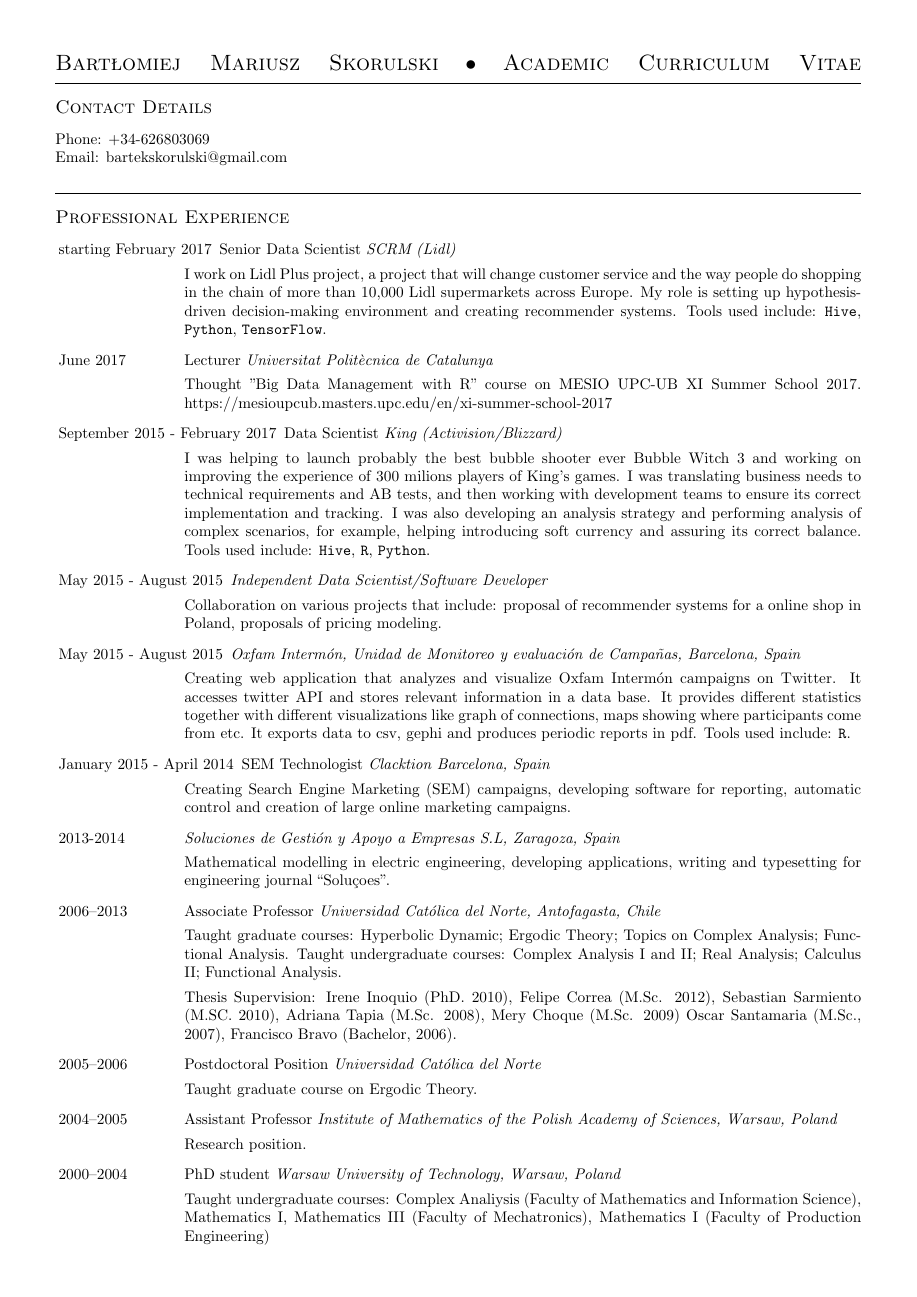
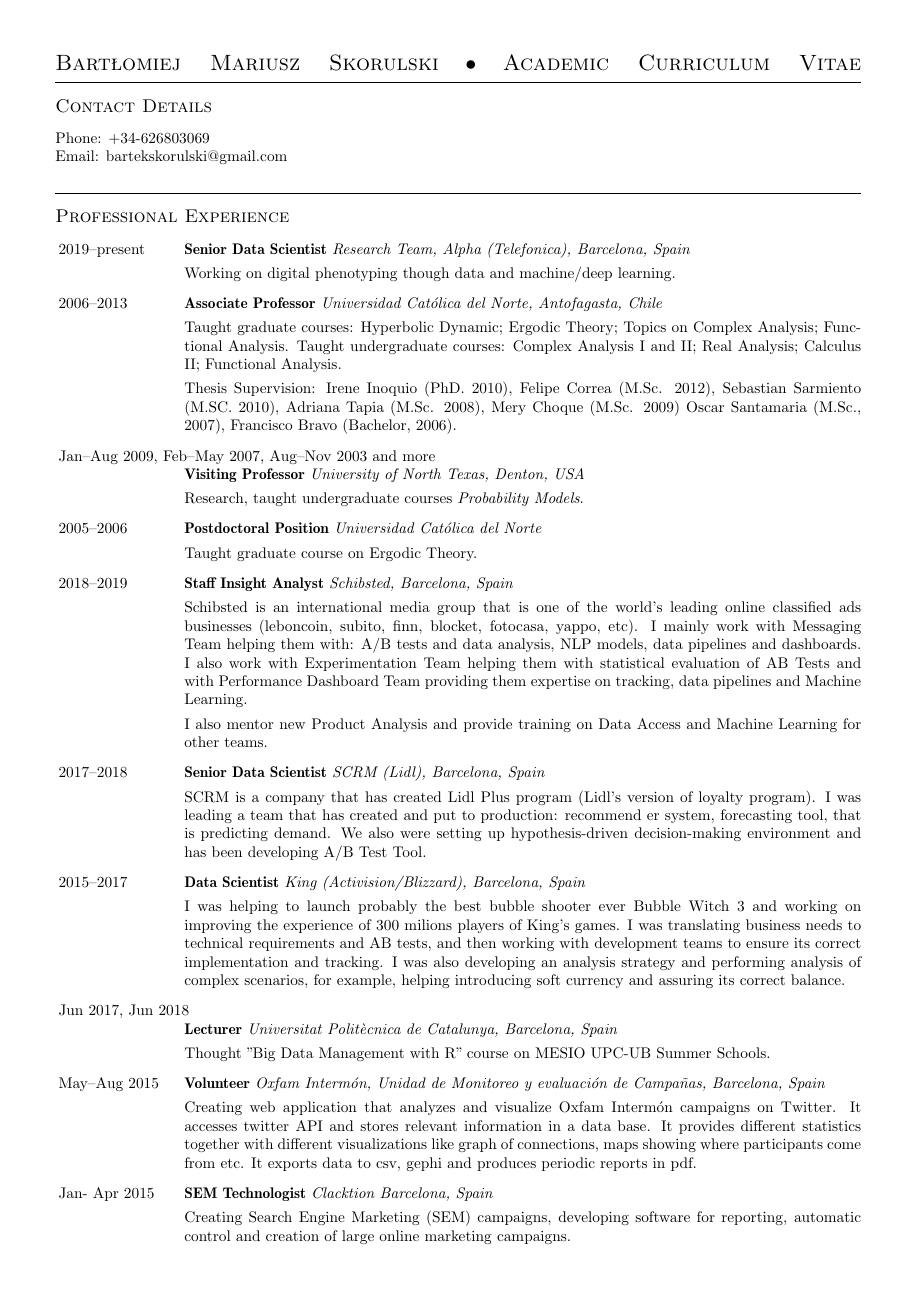
Before and after one commit to sbartek/bartekCv, a LaTeX CV (academicCV.tex): page 1 of 5 before the commit and page 1 of 4 after it. Compiled offline with pdfLaTeX.

Commit message:
new version of academic cv

```diff
--- a/academicCV.tex
+++ b/academicCV.tex
@@ -42,41 +42,65 @@ Email: \href{mailto:bartekskorulski@gmail.com}{bartekskorulski@gmail.com}
 
 \begin{CV}
 
-\item[starting February 2017] {Senior Data Scientist \it SCRM (Lidl)}
+\item[2019--present] {\bf Senior Data Scientist \it Research Team, Alpha (Telefonica), Barcelona, Spain}
 
-  I work on Lidl Plus project, a project that will change customer
-  service and the way people do shopping in the chain of more than
-  10,000 Lidl supermarkets across Europe. My role is setting up
-  hypothesis-driven decision-making environment and creating
-  recommender systems. Tools used include:
-  \texttt{Hive}, \texttt{Python}, \texttt{TensorFlow}.
+  Working on digital phenotyping though data and machine/deep learning.
 
-\item[June 2017] {Lecturer \it Universitat Politècnica de Catalunya}
+\item[2006--2013] {\bf Associate Professor \it Universidad Cat\'olica del Norte,
+    Antofagasta, Chile}
 
-  Thought "Big Data Management with R" course on MESIO UPC-UB XI
-  Summer School
-  2017. \href{https://mesioupcub.masters.upc.edu/en/xi-summer-school-2017}{https://mesioupcub.masters.upc.edu/en/xi-summer-school-2017}
+  Taught graduate courses: Hyperbolic Dynamic; Ergodic Theory; Topics
+  on Complex Analysis; Functional Analysis.  Taught undergraduate
+  courses: Complex Analysis I and II; Real Analysis; Calculus II;
+  Functional Analysis.
 
+  Thesis Supervision: Irene Inoquio (PhD. 2010), Felipe Correa
+  (M.Sc. 2012), Sebastian Sarmiento (M.SC. 2010), Adriana Tapia
+  (M.Sc. 2008), Mery Choque (M.Sc. 2009) Oscar Santamaria (M.Sc.,
+  2007), Francisco Bravo (Bachelor, 2006).
 
-\item[September 2015 - February 2017] {Data Scientist \it King (Activision/Blizzard)}
+\item[Jan--Aug 2009, Feb--May 2007, Aug--Nov 2003 and more]
+  {\ \\ \bf Visiting Professor \it University of North Texas, Denton, USA}
 
-  I was helping to launch probably the best bubble shooter ever Bubble
-  Witch 3 and working on improving the experience of 300 milions
-  players of King's games. I was translating business needs to
-  technical requirements and AB tests, and then working with
-  development teams to ensure its correct implementation and tracking.
-  I was also developing an analysis strategy and performing analysis
-  of complex scenarios, for example, helping introducing soft currency
-  and assuring its correct balance.  Tools used include:
-  \texttt{Hive}, \texttt{R}, \texttt{Python}.
+  Research, taught undergraduate courses \emph{Probability Models}.
 
-\item[May 2015 - August 2015] {\it Independent Data Scientist/Software Developer}
+\item[2005--2006] {\bf Postdoctoral Position \it Universidad Cat\'olica del Norte}
 
-  Collaboration on various projects that include: proposal of
-  recommender systems for a online shop in Poland, proposals of
-  pricing modeling.
+  Taught graduate course on Ergodic Theory.
 
-\item[May 2015 - August 2015] {\it Oxfam Intermón, Unidad de
+\item[2018--2019] {\bf Staff Insight Analyst \it Schibsted, Barcelona, Spain}
+
+  Schibsted is an international media group that is one of the world’s leading online classified ads
+  businesses (leboncoin, subito, finn, blocket, fotocasa, yappo, etc). I mainly work with Messaging
+  Team helping them with: A/B tests and data analysis, NLP models, data pipelines and dashboards.  I
+  also work with Experimentation Team helping them with statistical evaluation of AB Tests and with
+  Performance Dashboard Team providing them expertise on tracking, data pipelines and Machine
+  Learning.
+
+  I also mentor new Product Analysis and provide training on Data Access and Machine Learning for
+  other teams.
+
+\item[2017--2018] {\bf Senior Data Scientist \it SCRM (Lidl), Barcelona, Spain}
+
+  SCRM is a company that has created Lidl Plus program (Lidl's version of loyalty program). I was
+  leading a team that has created and put to production: recommend er system, forecasting tool,
+  that is predicting demand.  We also were setting up hypothesis-driven decision-making environment
+  and has been developing A/B Test Tool.
+
+\item[2015--2017] {\bf Data Scientist \it King (Activision/Blizzard), Barcelona, Spain}
+
+  I was helping to launch probably the best bubble shooter ever Bubble Witch 3 and working on
+  improving the experience of 300 milions players of King's games. I was translating business needs
+  to technical requirements and AB tests, and then working with development teams to ensure its
+  correct implementation and tracking. I was also developing an analysis strategy and performing
+  analysis of complex scenarios, for example, helping introducing soft currency and assuring its
+  correct balance.
+
+\item[Jun 2017, Jun 2018] {\ \\ \bf Lecturer \it Universitat Politècnica de Catalunya, Barcelona, Spain}
+
+  Thought "Big Data Management with R" course on MESIO UPC-UB Summer Schools.
+
+\item[May--Aug 2015] {\bf Volunteer \it Oxfam Intermón, Unidad de
     Monitoreo y evaluación de Campañas, Barcelona, Spain}
 
   Creating web application that analyzes and visualize Oxfam Intermón
@@ -85,10 +109,9 @@ Email: \href{mailto:bartekskorulski@gmail.com}{bartekskorulski@gmail.com}
   statistics together with different
   visualizations like graph of connections, maps showing
   where participants come from etc. It exports data to csv, gephi and
-  produces periodic reports in pdf.  Tools used
-  include: \texttt{R}.
+  produces periodic reports in pdf.
 
-\item[January 2015 - April 2014] {SEM Technologist \it Clacktion
+\item[Jan- Apr 2015] {\bf SEM Technologist \it Clacktion
     Barcelona, Spain}
 
   Creating Search Engine Marketing (SEM) campaigns, developing
@@ -104,24 +127,9 @@ Email: \href{mailto:bartekskorulski@gmail.com}{bartekskorulski@gmail.com}
   ``Soluçoes''.
 
 
-\item[2006--2013] {Associate Professor \it Universidad Cat\'olica del Norte,
-    Antofagasta, Chile}
+\item[Sep--Nov 2010] {\bf Visiting Professor \it Universit{\'e} Lille 1, France}
 
-  Taught graduate courses: Hyperbolic Dynamic; Ergodic Theory; Topics
-  on Complex Analysis; Functional Analysis.  Taught undergraduate
-  courses: Complex Analysis I and II; Real Analysis; Calculus II;
-  Functional Analysis.
+\item[Jun--Aug 2007] {\bf Visiting Professor \it Polish Academy of Sciences, Warsaw, Poland}
 
-%   Thesis Supervision: Oscar Santamaria: {\em El teorema de
-%     Perron-Frobenius y la generalizaci{\'o}n de Ruelle} (M.Sc., 2007)
-%   directed together with Juan Rivera; Francisco Bravo: {\em Resultados de
-%     an{\'a}lisis usados en din{\'a}mica comleja} (Bachelor, 2006),
-%     directed together with Juan Rivera.
-  Thesis Supervision: Irene Inoquio (PhD. 2010), Felipe Correa
-  (M.Sc. 2012), Sebastian Sarmiento (M.SC. 2010), Adriana Tapia
-  (M.Sc. 2008), Mery Choque (M.Sc. 2009) Oscar Santamaria (M.Sc.,
-  2007), Francisco Bravo (Bachelor, 2006).
-\item[2005--2006] {Postdoctoral Position \it Universidad Cat\'olica del Norte}
+\item[Apr--Jul 2003] {\bf Marie Curie Scholarship \it University of Warwick, Coventry, UK}
 
-  Taught graduate course on Ergodic Theory.
-\item[2004--2005] {Assistant Professor \em Institute of Mathematics of the Polish Academy of
@@ -128,9 +141,9 @@ Email: \href{mailto:bartekskorulski@gmail.com}{bartekskorulski@gmail.com}
     Sciences, Warsaw, Poland}
 
   Research position.
-\item[2000--2004] {PhD student \it Warsaw University of Technology, Warsaw, Poland}
+
+\item[2000--2004] {\bf PhD student \it Warsaw University of Technology, Warsaw, Poland}
 
   Taught undergraduate courses: Complex Analiysis (Faculty of
   Mathematics and Information Science), Mathematics I, Mathematics III
   (Faculty of Mechatronics), Mathematics I (Faculty of Production Engineering)
-\item[1998--2000] {\em Faculty of Mathematics and Physics, University
```
Also changed, not shown: academicCV.pdf, academicCV.tex (348 more changed lines).
